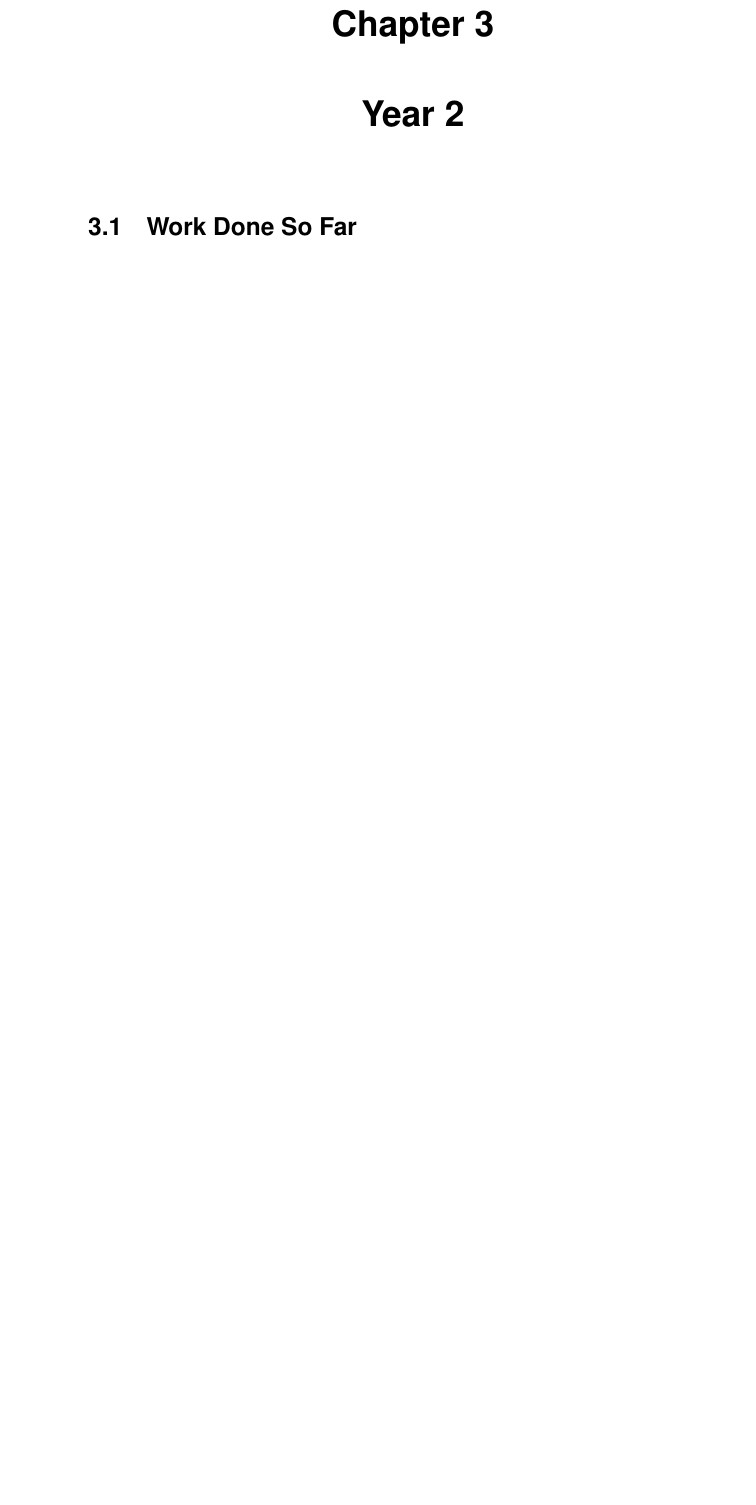
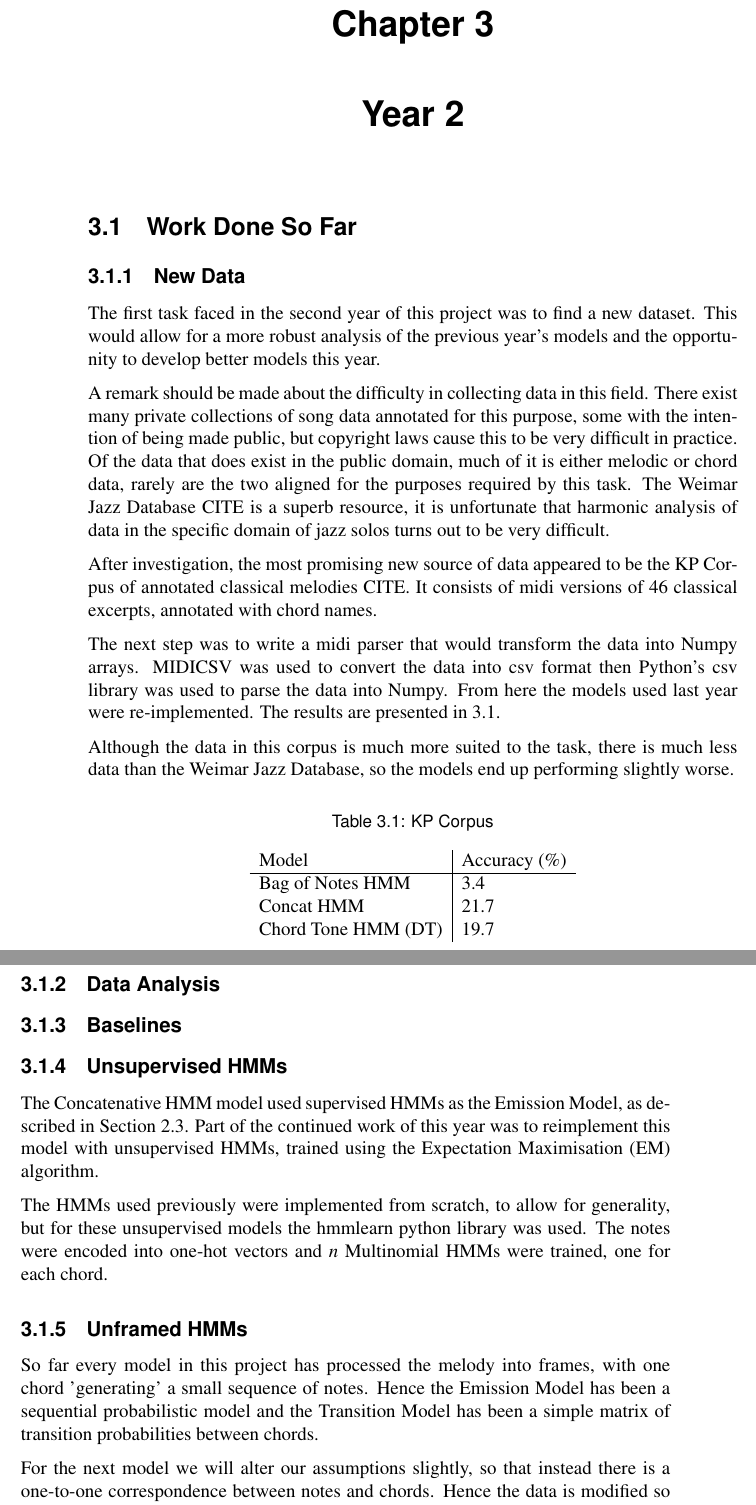
Before and after one commit to finsqm/minf2, a LaTeX thesis (interim/interim.tex): part of page 11 of 13 before the commit and two parts of pages 11 and 12 of 13 after it, the two joined at a grey line, cut so that both start at the same text, the shorter picture padded with empty space. Compiled offline with pdfLaTeX.

Commit message:
Still working on year 2

```diff
--- a/interim/interim.tex
+++ b/interim/interim.tex
@@ -92,8 +94,49 @@ Against a baseline of random chance, 8.3\%, these models show some promise, but
 \chapter{Year 2}
 
 \section{Work Done So Far}
+\subsection{New Data}
+The first task faced in the second year of this project was to find a new dataset. This would allow for a more robust analysis of the previous year's models and the opportunity to develop better models this year.
+
+A remark should be made about the difficulty in collecting data in this field. There exist many private collections of song data annotated for this purpose, some with the intention of being made public, but copyright laws cause this to be very difficult in practice. Of the data that does exist in the public domain, much of it is either melodic or chord data, rarely are the two aligned for the purposes required by this task. The Weimar Jazz Database CITE is a superb resource, it is unfortunate that harmonic analysis of data in the specific domain of jazz solos turns out to be very difficult.
+
+After investigation, the most promising new source of data appeared to be the KP Corpus of annotated classical melodies CITE. It consists of midi versions of 46 classical excerpts, annotated with chord names.
+
+The next step was to write a midi parser that would transform the data into Numpy arrays. MIDICSV was used to convert the data into csv format then Python's csv library was used to parse the data into Numpy. From here the models used last year were re-implemented. The results are presented in \ref{kp}.
+
+\begin{table}
+\centering
+\caption{KP Corpus}
+\label{kp}
+\begin{tabular}{l|l}
+Model               & Accuracy (\%) \\ \hline
+Bag of Notes HMM    & 3.4           \\
+Concat HMM          & 21.7          \\
+Chord Tone HMM (DT) & 19.7          \\
+\end{tabular}
+\end{table}
+
+Although the data in this corpus is much more suited to the task, there is much less data than the Weimar Jazz Database, so the models end up performing slightly worse.
+
+\subsection{Data Analysis}
+\subsection{Baselines}
+\subsection{Unsupervised HMMs}
+
+The Concatenative HMM model used supervised HMMs as the Emission Model, as described in Section 2.3. Part of the continued work of this year was to reimplement this model with unsupervised HMMs, trained using the Expectation Maximisation (EM) algorithm.
+
+The HMMs used previously were implemented from scratch, to allow for generality, but for these unsupervised models the hmmlearn python library was used. The notes were encoded into one-hot vectors and $n$ Multinomial HMMs were trained, one for each chord.
+
+
+
+\subsection{Unframed HMMs}
+
+So far every model in this project has processed the melody into frames, with one chord 'generating' a small sequence of notes. Hence the Emission Model has been a sequential probabilistic model and the Transition Model has been a simple matrix of transition probabilities between chords.
+
+For the next model we will alter our assumptions slightly, so that instead there is a one-to-one correspondence between notes and chords. Hence the data is modified so that the labels consist of repeated instances of each chord. This translates to many self-transitions between states and a simple chord-to-note Emission Model.
+
+In this way the entire system can be represented as an HMM with multinomial emissions, where the notes are again encoded as one-hot vectors.
 
 \section{Work Still To Do}
+
 
 % use the following and \cite{} as above if you use BibTeX
 % otherwise generate bibtem entries
```
Also changed, not shown: interim/interim.pdf, interim/interim.tex (4 more changed lines), 3 other files.
